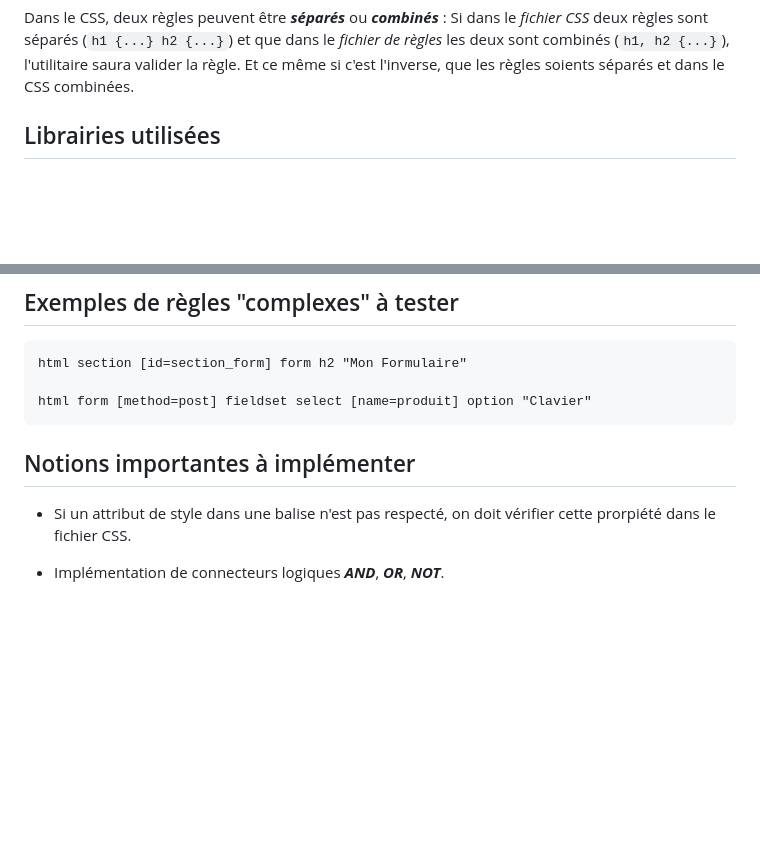
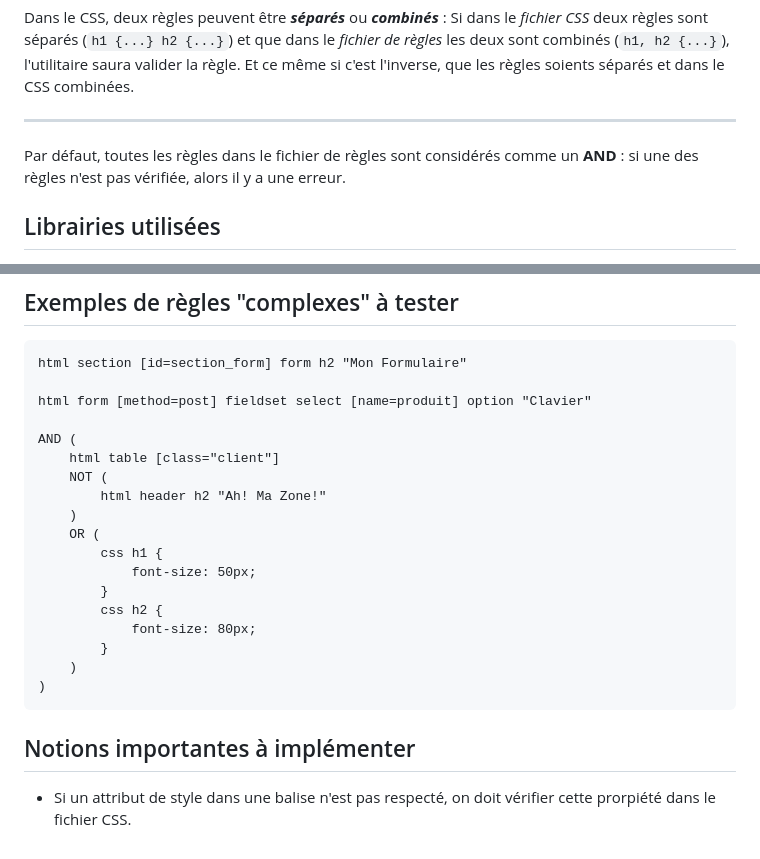
Before and after one commit to Corentin1501/TER, a Markdown page: README.md, 2 parts joined by grey strips. GitHub-like rendering; blank space fills up the shorter version.

```diff
--- a/README.md
+++ b/README.md
@@ -77,5 +128,7 @@ Cependant, il n'est pas possible de mettre plusieurs règles sur une seule balis
 Dans le CSS, deux règles peuvent être ***séparés*** ou ***combinés*** : Si dans le *fichier CSS* deux règles sont séparés (`h1 {...} h2 {...}`) et que dans le *fichier de règles* les deux sont combinés (`h1, h2 {...}`), l'utilitaire saura valider la règle. Et ce même si c'est l'inverse, que les règles soients séparés et dans le CSS combinées.
 
+---
+Par défaut, toutes les règles dans le fichier de règles sont considérés comme un **AND** : si une des règles n'est pas vérifiée, alors il y a une erreur.
 
 
 ## Librairies utilisées
@@ -101,8 +154,21 @@ Dans un terminal :
 
     html form [method=post] fieldset select [name=produit] option "Clavier"
 
+    AND (
+        html table [class="client"]
+        NOT (
+            html header h2 "Ah! Ma Zone!"
+        )
+        OR (
+            css h1 {
+                font-size: 50px;
+            }
+            css h2 {
+                font-size: 80px;
+            }
+        )
+    )
+
 ## Notions importantes à implémenter
 
 -   Si un attribut de style dans une balise n'est pas respecté, on doit vérifier cette prorpiété dans le fichier CSS.
-
--   Implémentation de connecteurs logiques ***AND***, ***OR***, ***NOT***.
```
Also changed, not shown: other parts of README.md (+53 -2 lines).
